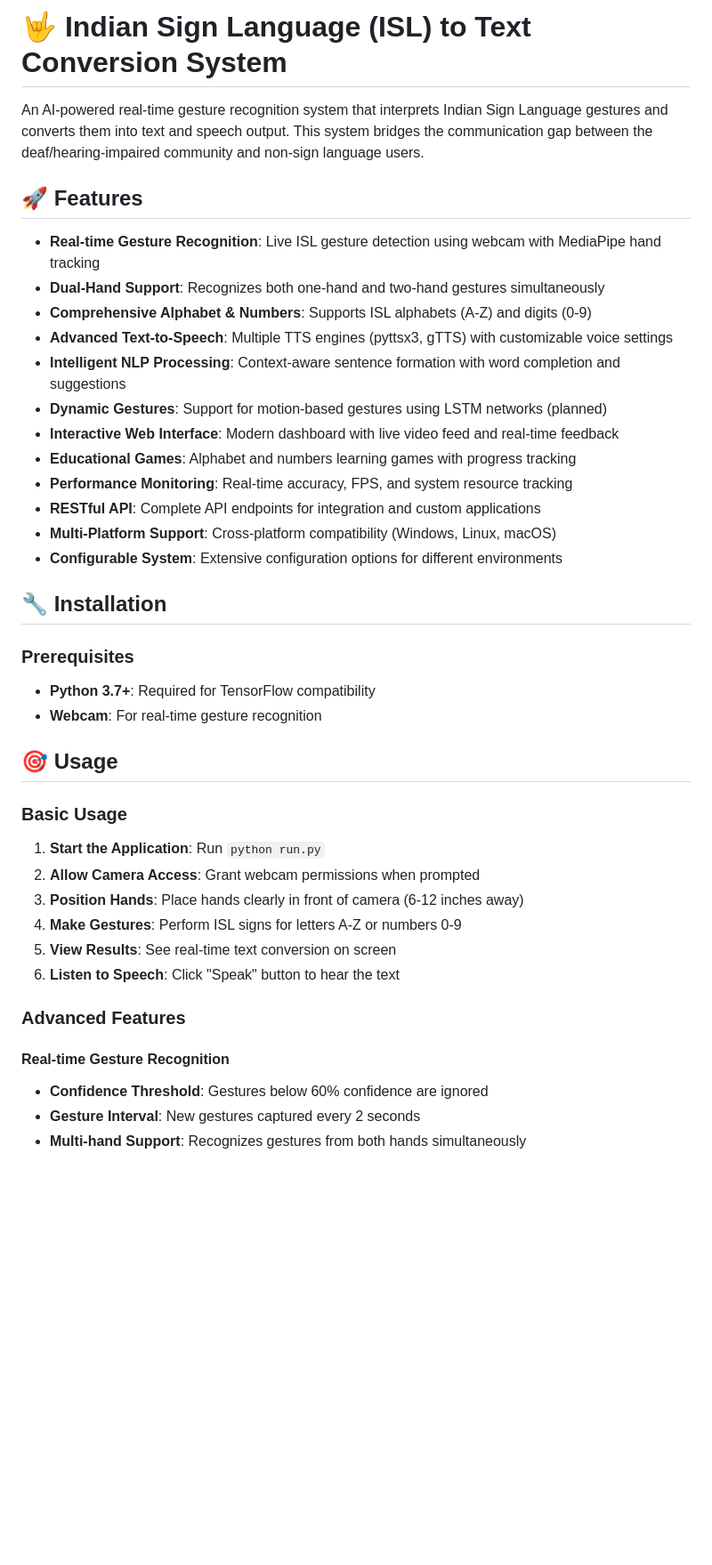
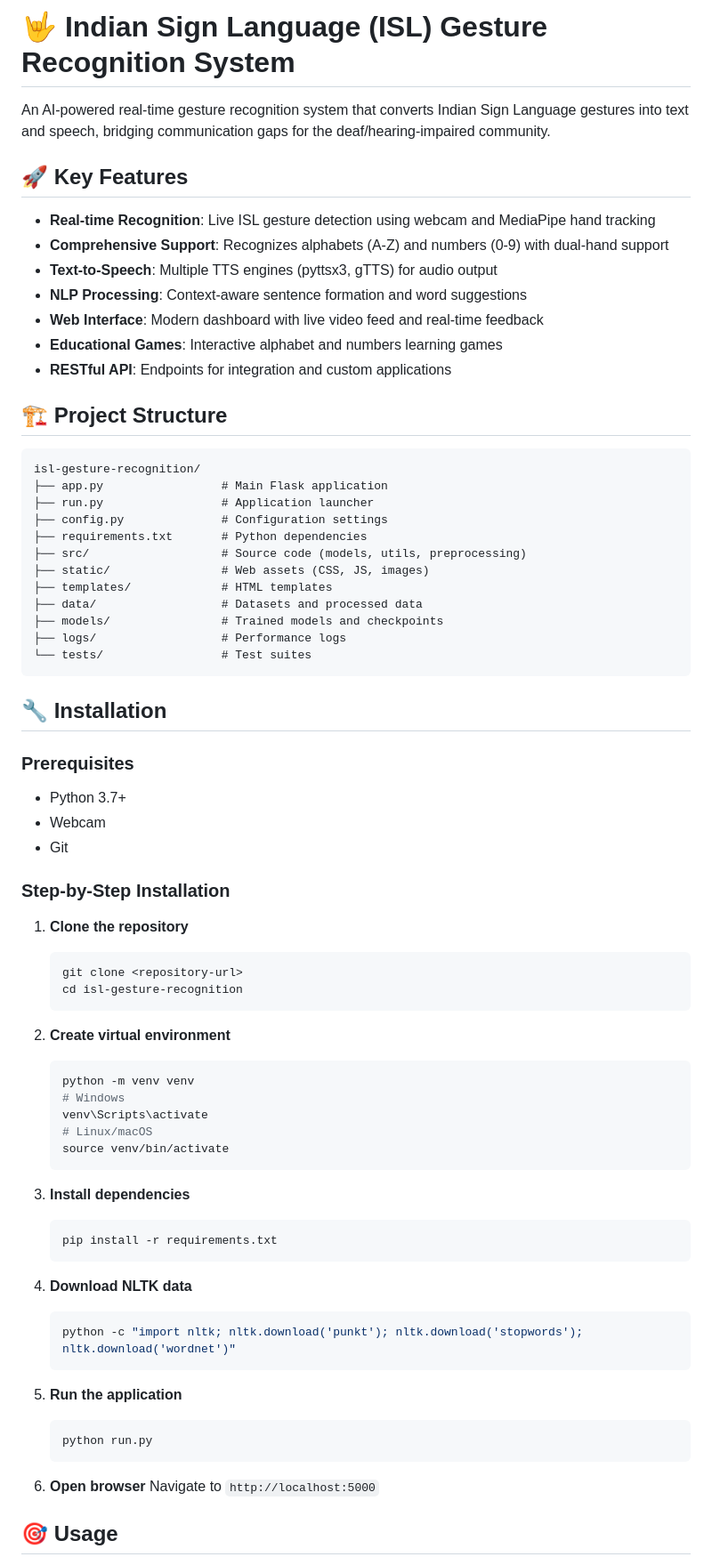
Before and after one commit to gauravp379/isl-gesture-recognition, a Markdown page: README.md, the part around the change printed below. Shown: that part at 89% size. Rendered like a GitHub page; blank space fills up the shorter version.

````diff
--- a/README.md
+++ b/README.md
@@ -1,44 +1,75 @@
-# 🤟 Indian Sign Language (ISL) to Text Conversion System
+# 🤟 Indian Sign Language (ISL) Gesture Recognition System
 
-An AI-powered real-time gesture recognition system that interprets Indian Sign Language gestures and converts them into text and speech output. This system bridges the communication gap between the deaf/hearing-impaired community and non-sign language users.
+An AI-powered real-time gesture recognition system that converts Indian Sign Language gestures into text and speech, bridging communication gaps for the deaf/hearing-impaired community.
 
-## 🚀 Features
+## 🚀 Key Features
 
-- **Real-time Gesture Recognition**: Live ISL gesture detection using webcam with MediaPipe hand tracking
-- **Dual-Hand Support**: Recognizes both one-hand and two-hand gestures simultaneously
-- **Comprehensive Alphabet & Numbers**: Supports ISL alphabets (A-Z) and digits (0-9)
-- **Advanced Text-to-Speech**: Multiple TTS engines (pyttsx3, gTTS) with customizable voice settings
-- **Intelligent NLP Processing**: Context-aware sentence formation with word completion and suggestions
-- **Dynamic Gestures**: Support for motion-based gestures using LSTM networks (planned)
-- **Interactive Web Interface**: Modern dashboard with live video feed and real-time feedback
-- **Educational Games**: Alphabet and numbers learning games with progress tracking
-- **Performance Monitoring**: Real-time accuracy, FPS, and system resource tracking
-- **RESTful API**: Complete API endpoints for integration and custom applications
-- **Multi-Platform Support**: Cross-platform compatibility (Windows, Linux, macOS)
-- **Configurable System**: Extensive configuration options for different environments
+- **Real-time Recognition**: Live ISL gesture detection using webcam and MediaPipe hand tracking
+- **Comprehensive Support**: Recognizes alphabets (A-Z) and numbers (0-9) with dual-hand support
+- **Text-to-Speech**: Multiple TTS engines (pyttsx3, gTTS) for audio output
+- **NLP Processing**: Context-aware sentence formation and word suggestions
+- **Web Interface**: Modern dashboard with live video feed and real-time feedback
+- **Educational Games**: Interactive alphabet and numbers learning games
+- **RESTful API**: Endpoints for integration and custom applications
+
+## 🏗️ Project Structure
+
+```
+isl-gesture-recognition/
+├── app.py                 # Main Flask application
+├── run.py                 # Application launcher
+├── config.py              # Configuration settings
+├── requirements.txt       # Python dependencies
+├── src/                   # Source code (models, utils, preprocessing)
+├── static/                # Web assets (CSS, JS, images)
+├── templates/             # HTML templates
+├── data/                  # Datasets and processed data
+├── models/                # Trained models and checkpoints
+├── logs/                  # Performance logs
+└── tests/                 # Test suites
+```
 
 ## 🔧 Installation
 
 ### Prerequisites
+- Python 3.7+
+- Webcam
+- Git
 
-- **Python 3.7+**: Required for TensorFlow compatibility
-- **Webcam**: For real-time gesture recognition
+### Step-by-Step Installation
+
+1. **Clone the repository**
+   ```bash
+   git clone <repository-url>
+   cd isl-gesture-recognition
+   ```
+
+2. **Create virtual environment**
+   ```bash
+   python -m venv venv
+   # Windows
+   venv\Scripts\activate
+   # Linux/macOS
+   source venv/bin/activate
+   ```
+
+3. **Install dependencies**
+   ```bash
+   pip install -r requirements.txt
+   ```
+
+4. **Download NLTK data**
+   ```python
+   python -c "import nltk; nltk.download('punkt'); nltk.download('stopwords'); nltk.download('wordnet')"
+   ```
+
+5. **Run the application**
+   ```bash
+   python run.py
+   ```
+
+6. **Open browser**
+   Navigate to `http://localhost:5000`
 
 ## 🎯 Usage
 
-### Basic Usage
-
-1. **Start the Application**: Run `python run.py`
-2. **Allow Camera Access**: Grant webcam permissions when prompted
-3. **Position Hands**: Place hands clearly in front of camera (6-12 inches away)
-4. **Make Gestures**: Perform ISL signs for letters A-Z or numbers 0-9
-5. **View Results**: See real-time text conversion on screen
-6. **Listen to Speech**: Click "Speak" button to hear the text
-
-### Advanced Features
-
-#### Real-time Gesture Recognition
-- **Confidence Threshold**: Gestures below 60% confidence are ignored
-- **Gesture Interval**: New gestures captured every 2 seconds
-- **Multi-hand Support**: Recognizes gestures from both hands simultaneously
-
````
Also changed, not shown: other parts of README.md (+20 -165 lines).
